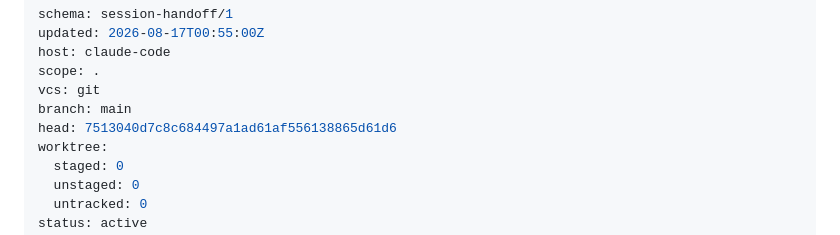
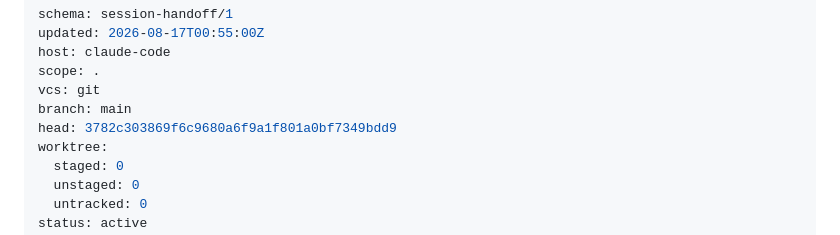
Before and after one commit to zf6fm64s8j-bit/elliebfit-site, a Markdown page: HANDOFF.md, the part around the change. Rendered like a GitHub page.

Commit message:
Stamp handoff head

```diff
--- a/HANDOFF.md
+++ b/HANDOFF.md
@@ -5,7 +5,7 @@ host: claude-code
 scope: .
 vcs: git
 branch: main
-head: 7513040d7c8c684497a1ad61af556138865d61d6
+head: 3782c303869f6c9680a6f9a1f801a0bf7349bdd9
 worktree:
   staged: 0
   unstaged: 0
```
